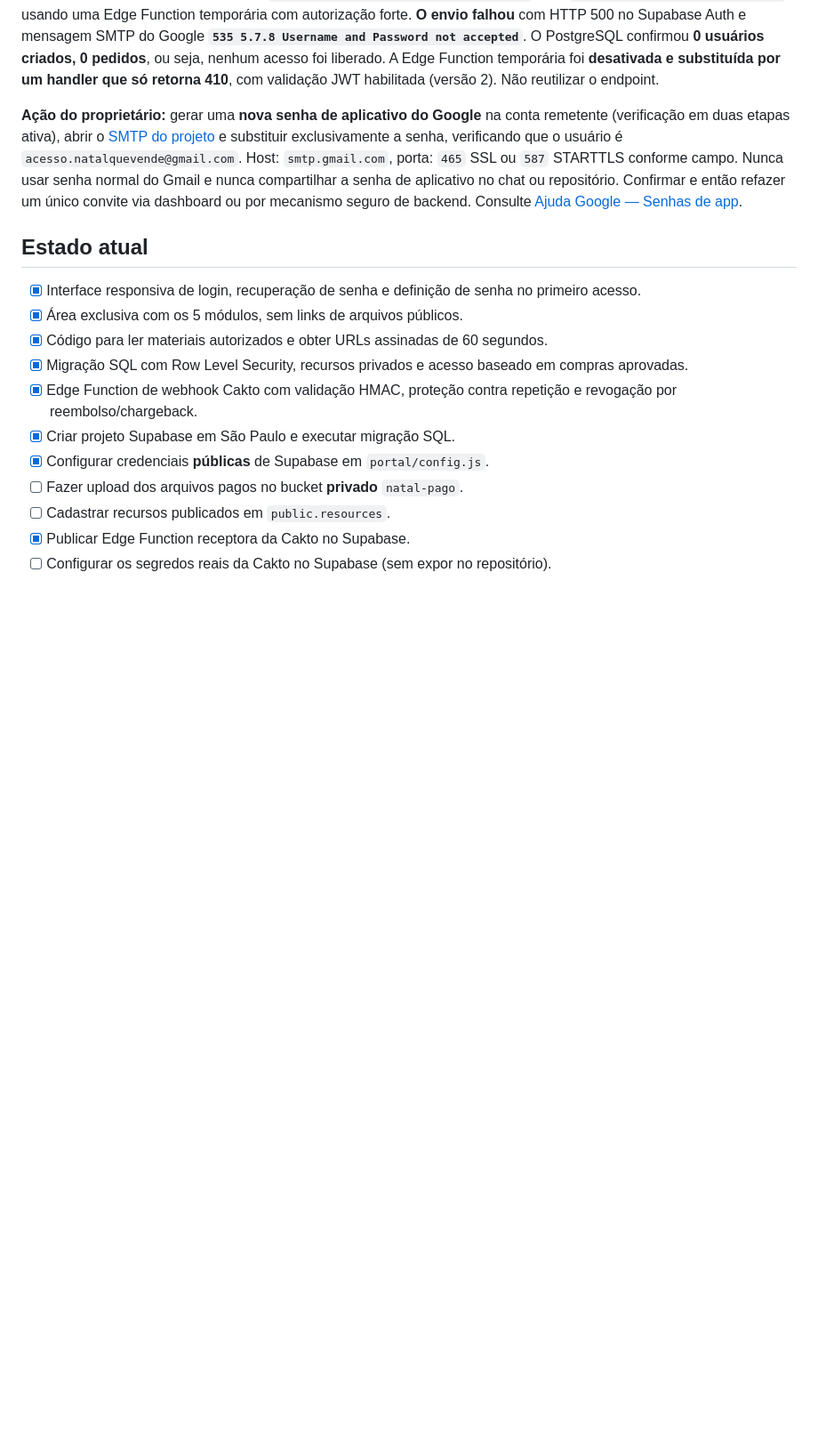
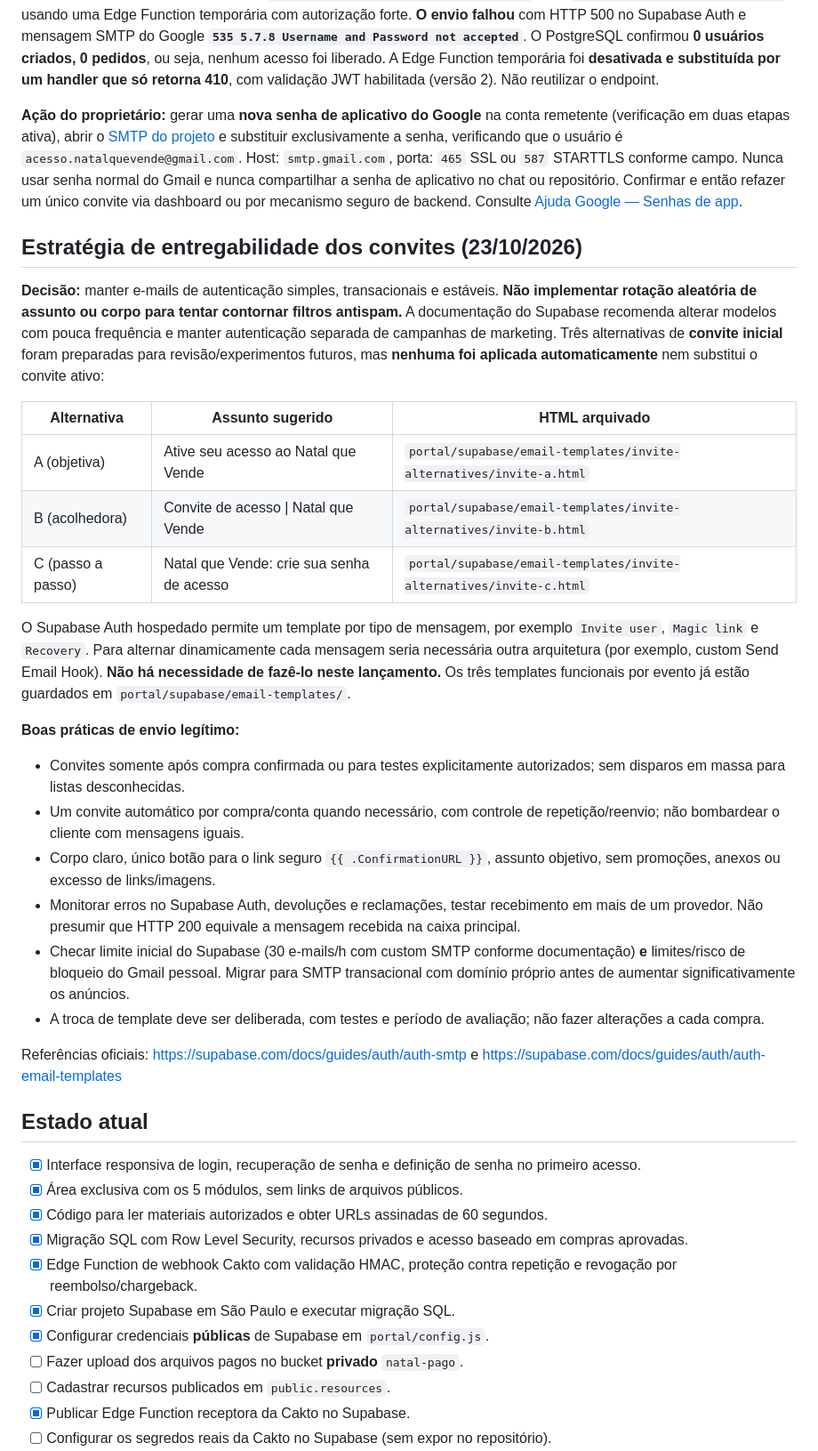
Before and after one commit to oficial-oferta/natal-que-vende, a Markdown page: portal/README.md, the part around the change. Shown at 89% size. GitHub-like rendering; blank space fills up the shorter version.

Commit message:
Record delivery-first anti-spam practices and 3 prepared invitation copy alternatives without enabling rotation

```diff
--- a/portal/README.md
+++ b/portal/README.md
@@ -19,6 +19,28 @@ O GitHub Pages serve **somente a interface**. Login, validação do pagamento e
 Foi realizado um convite único real via `supabase.auth.admin.inviteUserByEmail` para `acesso.natalquevende@gmail.com`, usando uma Edge Function temporária com autorização forte. **O envio falhou** com HTTP 500 no Supabase Auth e mensagem SMTP do Google **`535 5.7.8 Username and Password not accepted`**. O PostgreSQL confirmou **0 usuários criados, 0 pedidos**, ou seja, nenhum acesso foi liberado. A Edge Function temporária foi **desativada e substituída por um handler que só retorna 410**, com validação JWT habilitada (versão 2). Não reutilizar o endpoint.
 
 **Ação do proprietário:** gerar uma **nova senha de aplicativo do Google** na conta remetente (verificação em duas etapas ativa), abrir o [SMTP do projeto](https://supabase.com/dashboard/project/dvpmypjeabbzfvdzalow/auth/smtp) e substituir exclusivamente a senha, verificando que o usuário é `acesso.natalquevende@gmail.com`. Host: `smtp.gmail.com`, porta: `465` SSL ou `587` STARTTLS conforme campo. Nunca usar senha normal do Gmail e nunca compartilhar a senha de aplicativo no chat ou repositório. Confirmar e então refazer um único convite via dashboard ou por mecanismo seguro de backend. Consulte [Ajuda Google — Senhas de app](https://support.google.com/accounts/answer/185833?hl=pt-BR).
+
+## Estratégia de entregabilidade dos convites (23/10/2026)
+
+**Decisão:** manter e-mails de autenticação simples, transacionais e estáveis. **Não implementar rotação aleatória de assunto ou corpo para tentar contornar filtros antispam.** A documentação do Supabase recomenda alterar modelos com pouca frequência e manter autenticação separada de campanhas de marketing. Três alternativas de **convite inicial** foram preparadas para revisão/experimentos futuros, mas **nenhuma foi aplicada automaticamente** nem substitui o convite ativo:
+
+| Alternativa | Assunto sugerido | HTML arquivado |
+| --- | --- | --- |
+| A (objetiva) | Ative seu acesso ao Natal que Vende | `portal/supabase/email-templates/invite-alternatives/invite-a.html` |
+| B (acolhedora) | Convite de acesso \| Natal que Vende | `portal/supabase/email-templates/invite-alternatives/invite-b.html` |
+| C (passo a passo) | Natal que Vende: crie sua senha de acesso | `portal/supabase/email-templates/invite-alternatives/invite-c.html` |
+
+O Supabase Auth hospedado permite um template por tipo de mensagem, por exemplo `Invite user`, `Magic link` e `Recovery`. Para alternar dinamicamente cada mensagem seria necessária outra arquitetura (por exemplo, custom Send Email Hook). **Não há necessidade de fazê-lo neste lançamento.** Os três templates funcionais por evento já estão guardados em `portal/supabase/email-templates/`.
+
+**Boas práticas de envio legítimo:**
+- Convites somente após compra confirmada ou para testes explicitamente autorizados; sem disparos em massa para listas desconhecidas.
+- Um convite automático por compra/conta quando necessário, com controle de repetição/reenvio; não bombardear o cliente com mensagens iguais.
+- Corpo claro, único botão para o link seguro `{{ .ConfirmationURL }}`, assunto objetivo, sem promoções, anexos ou excesso de links/imagens.
+- Monitorar erros no Supabase Auth, devoluções e reclamações, testar recebimento em mais de um provedor. Não presumir que HTTP 200 equivale a mensagem recebida na caixa principal.
+- Checar limite inicial do Supabase (30 e-mails/h com custom SMTP conforme documentação) **e** limites/risco de bloqueio do Gmail pessoal. Migrar para SMTP transacional com domínio próprio antes de aumentar significativamente os anúncios.
+- A troca de template deve ser deliberada, com testes e período de avaliação; não fazer alterações a cada compra.
+
+Referências oficiais: https://supabase.com/docs/guides/auth/auth-smtp e https://supabase.com/docs/guides/auth/auth-email-templates
 
 ## Estado atual
 
```
